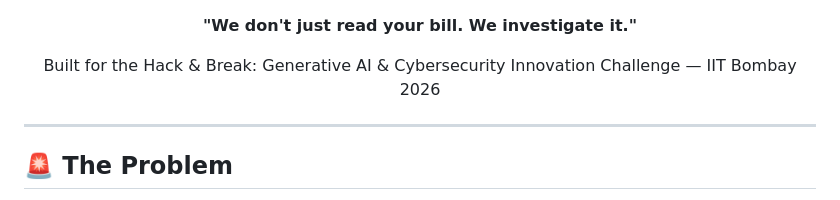
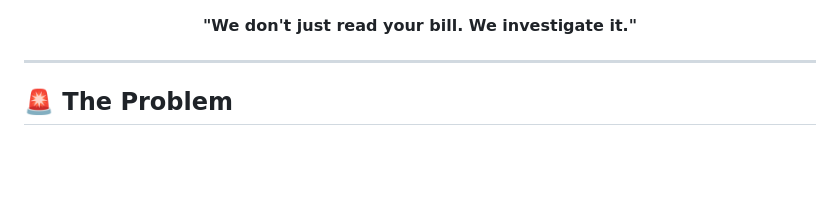
Before and after one commit to shriyanscoded/MedTrace, a Markdown page: README.md, the part around one of its changes. GitHub-like rendering; blank space fills up the shorter version.

```diff
--- a/README.md
+++ b/README.md
@@ -14,10 +14,7 @@
   <strong>"We don't just read your bill. We investigate it."</strong>
 </p>
 
-<p align="center">
-  Built for the Hack & Break: Generative AI & Cybersecurity
-  Innovation Challenge — IIT Bombay 2026
-</p>
+
 
 ---
 
```
Also changed, not shown: other parts of README.md (+1 -1 lines).
